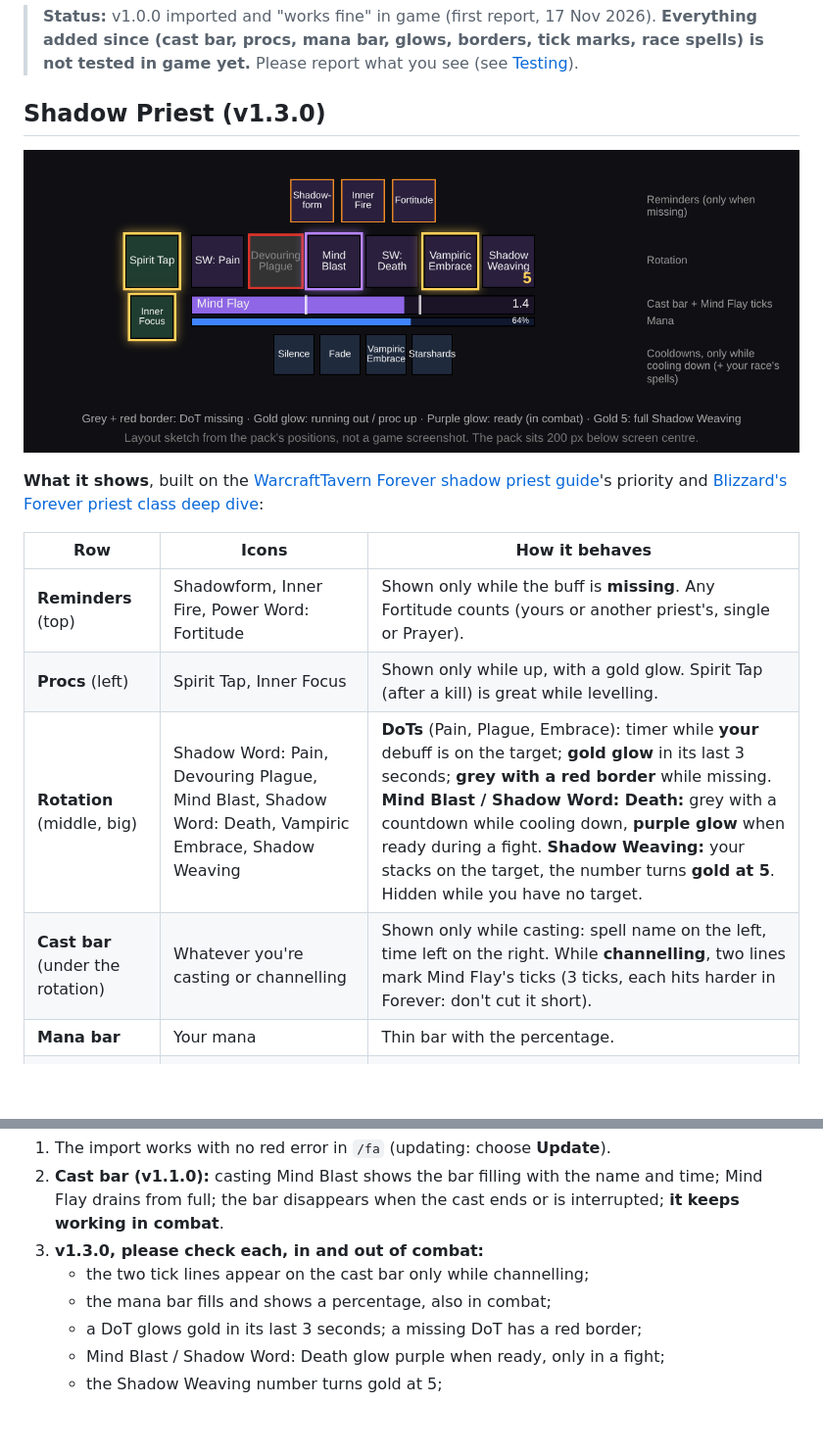
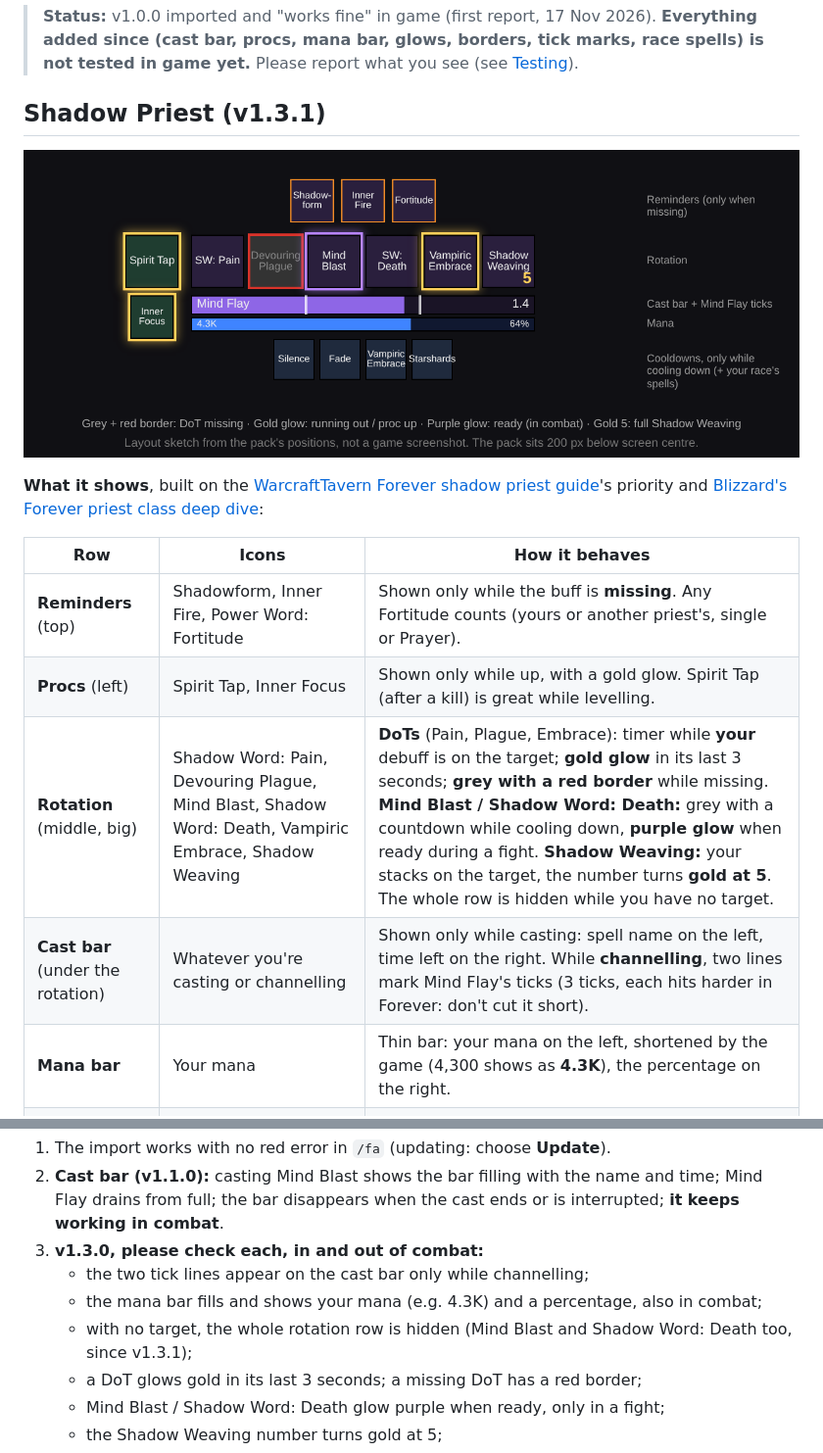
Before and after one commit to EllisKOsborn/forever-auras, a Markdown page: README.md, 2 parts joined by grey strips. Shown at 98% size. Drawn GitHub-style; pictures changed too: docs/layout.png; blank space fills up the shorter version.

```diff
--- a/README.md
+++ b/README.md
@@ -8,7 +8,7 @@ the WoW Forever version of WeakAuras.
 > borders, tick marks, race spells) is not tested in game yet.** Please
 > report what you see (see [Testing](#testing-in-game)).
 
-## Shadow Priest (v1.3.0)
+## Shadow Priest (v1.3.1)
 
 ![Layout](docs/layout.png)
 
@@ -20,9 +20,9 @@ priority and [Blizzard's Forever priest class deep dive](https://news.blizzard.c
 |---|---|---|
 | **Reminders** (top) | Shadowform, Inner Fire, Power Word: Fortitude | Shown only while the buff is **missing**. Any Fortitude counts (yours or another priest's, single or Prayer). |
 | **Procs** (left) | Spirit Tap, Inner Focus | Shown only while up, with a gold glow. Spirit Tap (after a kill) is great while levelling. |
-| **Rotation** (middle, big) | Shadow Word: Pain, Devouring Plague, Mind Blast, Shadow Word: Death, Vampiric Embrace, Shadow Weaving | **DoTs** (Pain, Plague, Embrace): timer while **your** debuff is on the target; **gold glow** in its last 3 seconds; **grey with a red border** while missing. **Mind Blast / Shadow Word: Death:** grey with a countdown while cooling down, **purple glow** when ready during a fight. **Shadow Weaving:** your stacks on the target, the number turns **gold at 5**. Hidden while you have no target. |
+| **Rotation** (middle, big) | Shadow Word: Pain, Devouring Plague, Mind Blast, Shadow Word: Death, Vampiric Embrace, Shadow Weaving | **DoTs** (Pain, Plague, Embrace): timer while **your** debuff is on the target; **gold glow** in its last 3 seconds; **grey with a red border** while missing. **Mind Blast / Shadow Word: Death:** grey with a countdown while cooling down, **purple glow** when ready during a fight. **Shadow Weaving:** your stacks on the target, the number turns **gold at 5**. The whole row is hidden while you have no target. |
 | **Cast bar** (under the rotation) | Whatever you're casting or channelling | Shown only while casting: spell name on the left, time left on the right. While **channelling**, two lines mark Mind Flay's ticks (3 ticks, each hits harder in Forever: don't cut it short). |
-| **Mana bar** | Your mana | Thin bar with the percentage. |
+| **Mana bar** | Your mana | Thin bar: your mana on the left, shortened by the game (4,300 shows as **4.3K**), the percentage on the right. |
 | **Cooldowns** (bottom, small) | Silence, Psychic Scream, Fade, Inner Focus, Vampiric Embrace, plus your race's priest spells | Shown only while cooling down, so the row is empty when everything is ready. Race spells: Human Feedback / Divine Grace, Dwarf Desperate Prayer / Chastise, Night Elf Starshards / Elune's Grace, Gnome Confounding Flash / Contingency Plan, Undead Dark Sacrifice. Only yours show. |
 
 - **Priests only**, and every icon stays hidden until you know the spell (so
@@ -79,7 +79,10 @@ reported one by one). Please check and report:
    ends or is interrupted; **it keeps working in combat**.
 3. **v1.3.0, please check each, in and out of combat:**
    - the two tick lines appear on the cast bar only while channelling;
-   - the mana bar fills and shows a percentage, also in combat;
+   - the mana bar fills and shows your mana (e.g. 4.3K) and a percentage,
+     also in combat;
+   - with no target, the whole rotation row is hidden (Mind Blast and
+     Shadow Word: Death too, since v1.3.1);
    - a DoT glows gold in its last 3 seconds; a missing DoT has a red border;
    - Mind Blast / Shadow Word: Death glow purple when ready, only in a fight;
    - the Shadow Weaving number turns gold at 5;
```
Also changed, not shown: other parts of README.md (+1 -1 lines), CHANGELOG.md (+6 -0 lines), CLAUDE.md (+10 -1 lines), 4 other files.
